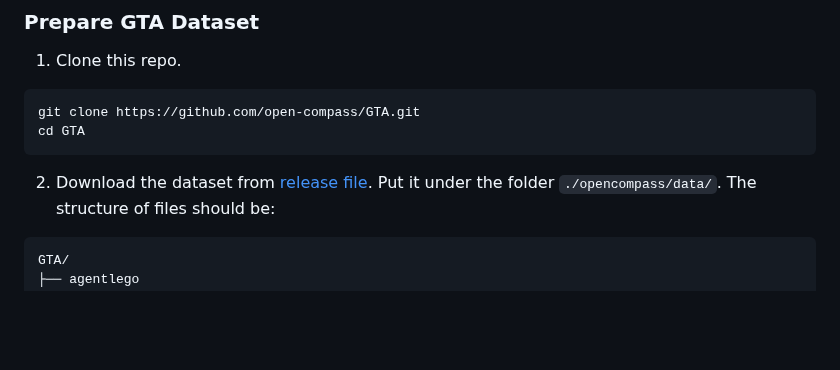
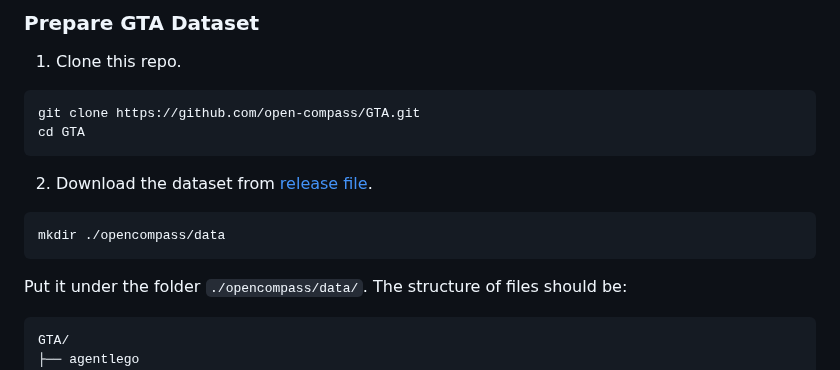
Before and after one commit to open-compass/GTA, a Markdown page: README.md, the part around the change. Drawn GitHub-style; blank space fills up the shorter version.

````diff
--- a/README.md
+++ b/README.md
@@ -89,6 +89,9 @@ git clone https://github.com/open-compass/GTA.git
 cd GTA
 ```
 2. Download the dataset from [release file](https://github.com/open-compass/GTA/releases/download/v0.1.0/gta_dataset.zip).
+```
+mkdir ./opencompass/data
+```
 Put it under the folder ```./opencompass/data/```. The structure of files should be:
 ```
 GTA/
````
